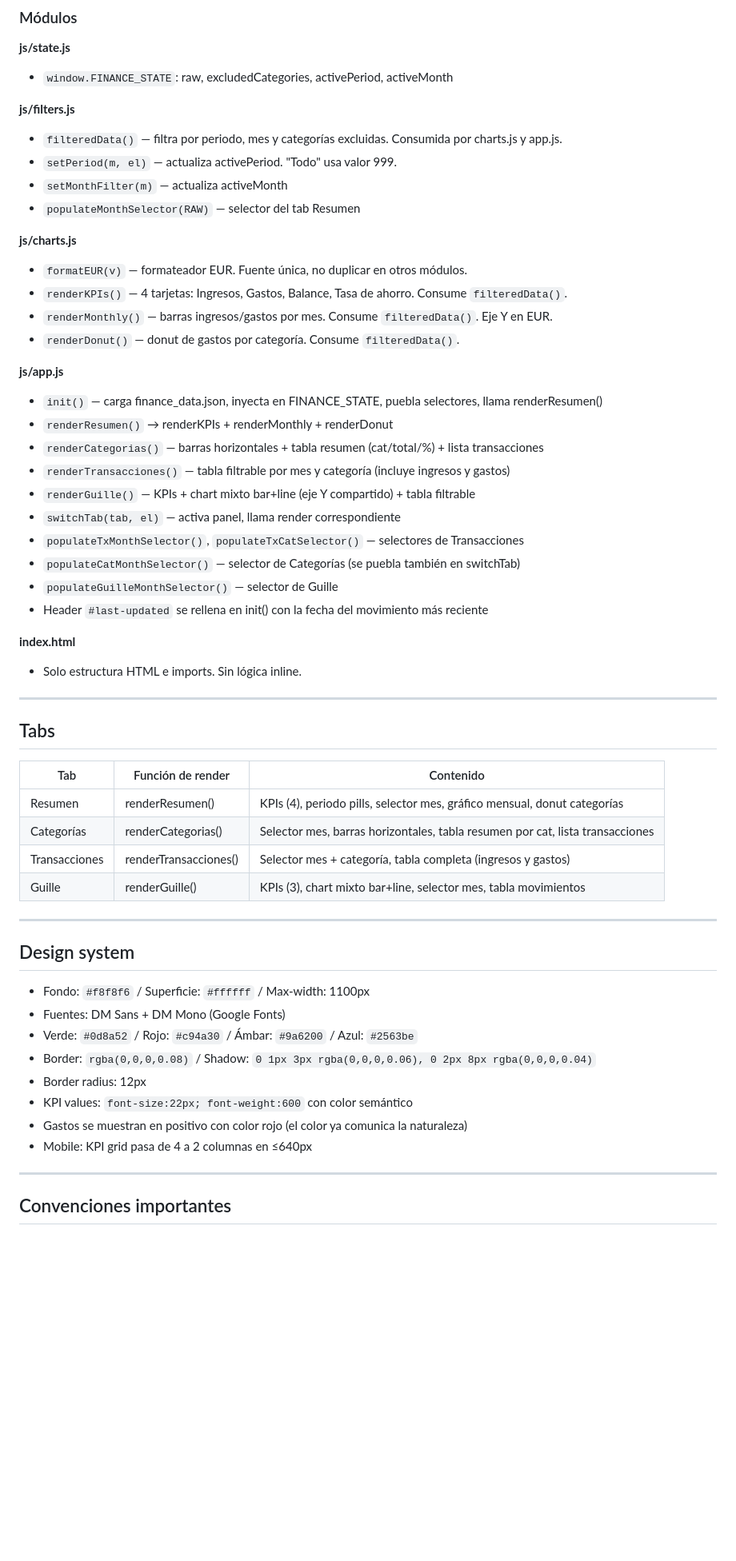
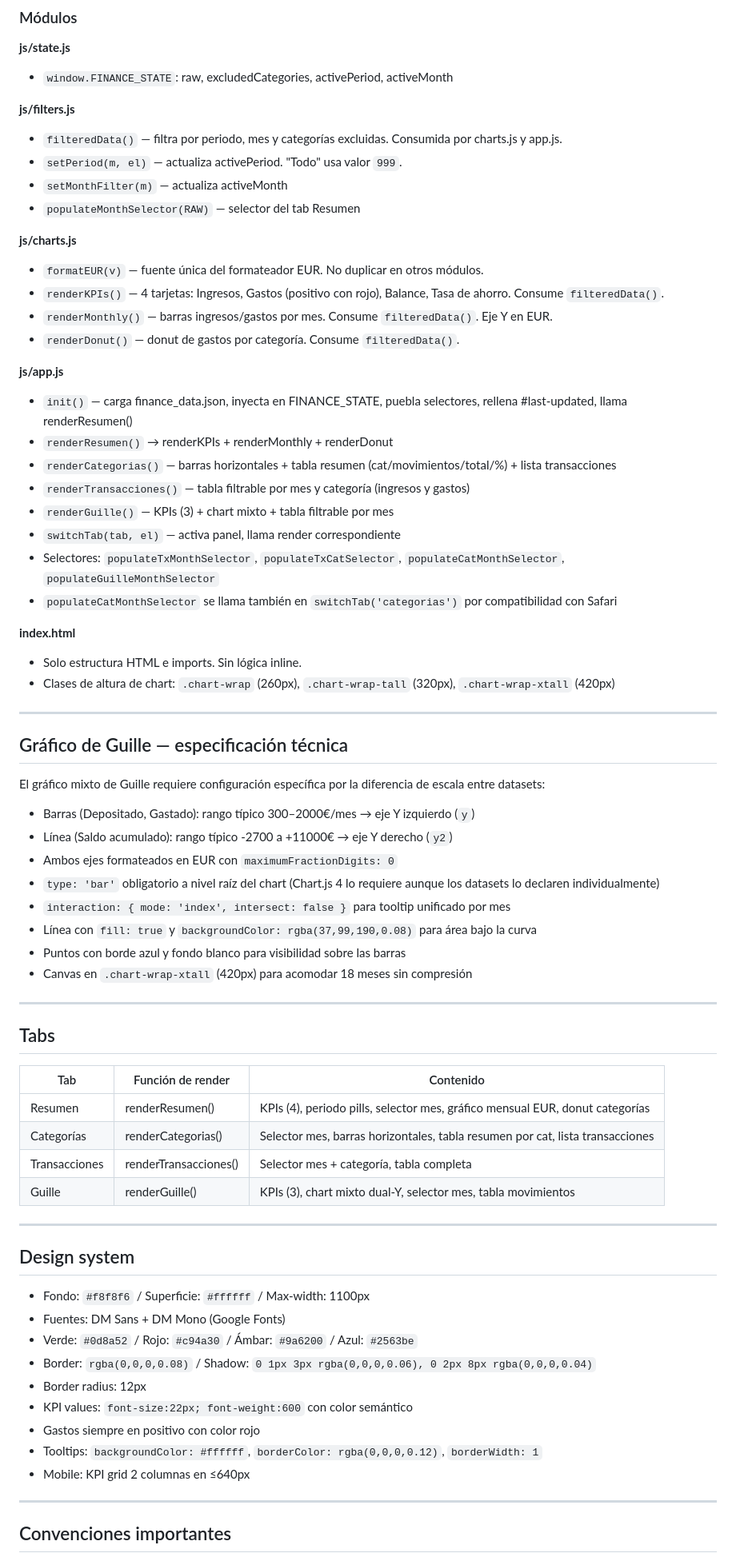
Before and after one commit to Matias1661/finance-dashboard, a Markdown page: docs/PROJECT_MEMORY.md, the part around one of its changes. Shown at 80% size. GitHub-like rendering; blank space fills up the shorter version.

Commit message:
docs: project memory — especificación técnica gráfico Guille

```diff
--- a/docs/PROJECT_MEMORY.md
+++ b/docs/PROJECT_MEMORY.md
@@ -94,30 +88,44 @@ Sin bloques `<script>` inline con lógica de negocio.
 
 **js/filters.js**
 - `filteredData()` — filtra por periodo, mes y categorías excluidas. Consumida por charts.js y app.js.
-- `setPeriod(m, el)` — actualiza activePeriod. "Todo" usa valor 999.
+- `setPeriod(m, el)` — actualiza activePeriod. "Todo" usa valor `999`.
 - `setMonthFilter(m)` — actualiza activeMonth
 - `populateMonthSelector(RAW)` — selector del tab Resumen
 
 **js/charts.js**
-- `formatEUR(v)` — formateador EUR. Fuente única, no duplicar en otros módulos.
-- `renderKPIs()` — 4 tarjetas: Ingresos, Gastos, Balance, Tasa de ahorro. Consume `filteredData()`.
+- `formatEUR(v)` — fuente única del formateador EUR. No duplicar en otros módulos.
+- `renderKPIs()` — 4 tarjetas: Ingresos, Gastos (positivo con rojo), Balance, Tasa de ahorro. Consume `filteredData()`.
 - `renderMonthly()` — barras ingresos/gastos por mes. Consume `filteredData()`. Eje Y en EUR.
 - `renderDonut()` — donut de gastos por categoría. Consume `filteredData()`.
 
 **js/app.js**
-- `init()` — carga finance_data.json, inyecta en FINANCE_STATE, puebla selectores, llama renderResumen()
+- `init()` — carga finance_data.json, inyecta en FINANCE_STATE, puebla selectores, rellena #last-updated, llama renderResumen()
 - `renderResumen()` → renderKPIs + renderMonthly + renderDonut
-- `renderCategorias()` — barras horizontales + tabla resumen (cat/total/%) + lista transacciones
-- `renderTransacciones()` — tabla filtrable por mes y categoría (incluye ingresos y gastos)
-- `renderGuille()` — KPIs + chart mixto bar+line (eje Y compartido) + tabla filtrable
+- `renderCategorias()` — barras horizontales + tabla resumen (cat/movimientos/total/%) + lista transacciones
+- `renderTransacciones()` — tabla filtrable por mes y categoría (ingresos y gastos)
+- `renderGuille()` — KPIs (3) + chart mixto + tabla filtrable por mes
 - `switchTab(tab, el)` — activa panel, llama render correspondiente
-- `populateTxMonthSelector()`, `populateTxCatSelector()` — selectores de Transacciones
-- `populateCatMonthSelector()` — selector de Categorías (se puebla también en switchTab)
-- `populateGuilleMonthSelector()` — selector de Guille
-- Header `#last-updated` se rellena en init() con la fecha del movimiento más reciente
+- Selectores: `populateTxMonthSelector`, `populateTxCatSelector`, `populateCatMonthSelector`, `populateGuilleMonthSelector`
+- `populateCatMonthSelector` se llama también en `switchTab('categorias')` por compatibilidad con Safari
 
 **index.html**
 - Solo estructura HTML e imports. Sin lógica inline.
+- Clases de altura de chart: `.chart-wrap` (260px), `.chart-wrap-tall` (320px), `.chart-wrap-xtall` (420px)
+
+---
+
+## Gráfico de Guille — especificación técnica
+
+El gráfico mixto de Guille requiere configuración específica por la diferencia de escala entre datasets:
+
+- Barras (Depositado, Gastado): rango típico 300–2000€/mes → eje Y izquierdo (`y`)
+- Línea (Saldo acumulado): rango típico -2700 a +11000€ → eje Y derecho (`y2`)
+- Ambos ejes formateados en EUR con `maximumFractionDigits: 0`
+- `type: 'bar'` obligatorio a nivel raíz del chart (Chart.js 4 lo requiere aunque los datasets lo declaren individualmente)
+- `interaction: { mode: 'index', intersect: false }` para tooltip unificado por mes
+- Línea con `fill: true` y `backgroundColor: rgba(37,99,190,0.08)` para área bajo la curva
+- Puntos con borde azul y fondo blanco para visibilidad sobre las barras
+- Canvas en `.chart-wrap-xtall` (420px) para acomodar 18 meses sin compresión
 
 ---
 
@@ -125,10 +133,10 @@ Sin bloques `<script>` inline con lógica de negocio.
 
 | Tab | Función de render | Contenido |
 |---|---|---|
-| Resumen | renderResumen() | KPIs (4), periodo pills, selector mes, gráfico mensual, donut categorías |
+| Resumen | renderResumen() | KPIs (4), periodo pills, selector mes, gráfico mensual EUR, donut categorías |
 | Categorías | renderCategorias() | Selector mes, barras horizontales, tabla resumen por cat, lista transacciones |
-| Transacciones | renderTransacciones() | Selector mes + categoría, tabla completa (ingresos y gastos) |
-| Guille | renderGuille() | KPIs (3), chart mixto bar+line, selector mes, tabla movimientos |
+| Transacciones | renderTransacciones() | Selector mes + categoría, tabla completa |
+| Guille | renderGuille() | KPIs (3), chart mixto dual-Y, selector mes, tabla movimientos |
 
 ---
 
@@ -140,8 +148,9 @@ Sin bloques `<script>` inline con lógica de negocio.
 - Border: `rgba(0,0,0,0.08)` / Shadow: `0 1px 3px rgba(0,0,0,0.06), 0 2px 8px rgba(0,0,0,0.04)`
 - Border radius: 12px
 - KPI values: `font-size:22px; font-weight:600` con color semántico
-- Gastos se muestran en positivo con color rojo (el color ya comunica la naturaleza)
-- Mobile: KPI grid pasa de 4 a 2 columnas en ≤640px
+- Gastos siempre en positivo con color rojo
+- Tooltips: `backgroundColor: #ffffff`, `borderColor: rgba(0,0,0,0.12)`, `borderWidth: 1`
+- Mobile: KPI grid 2 columnas en ≤640px
 
 ---
 
```
Also changed, not shown: other parts of docs/PROJECT_MEMORY.md (+7 -11 lines).
